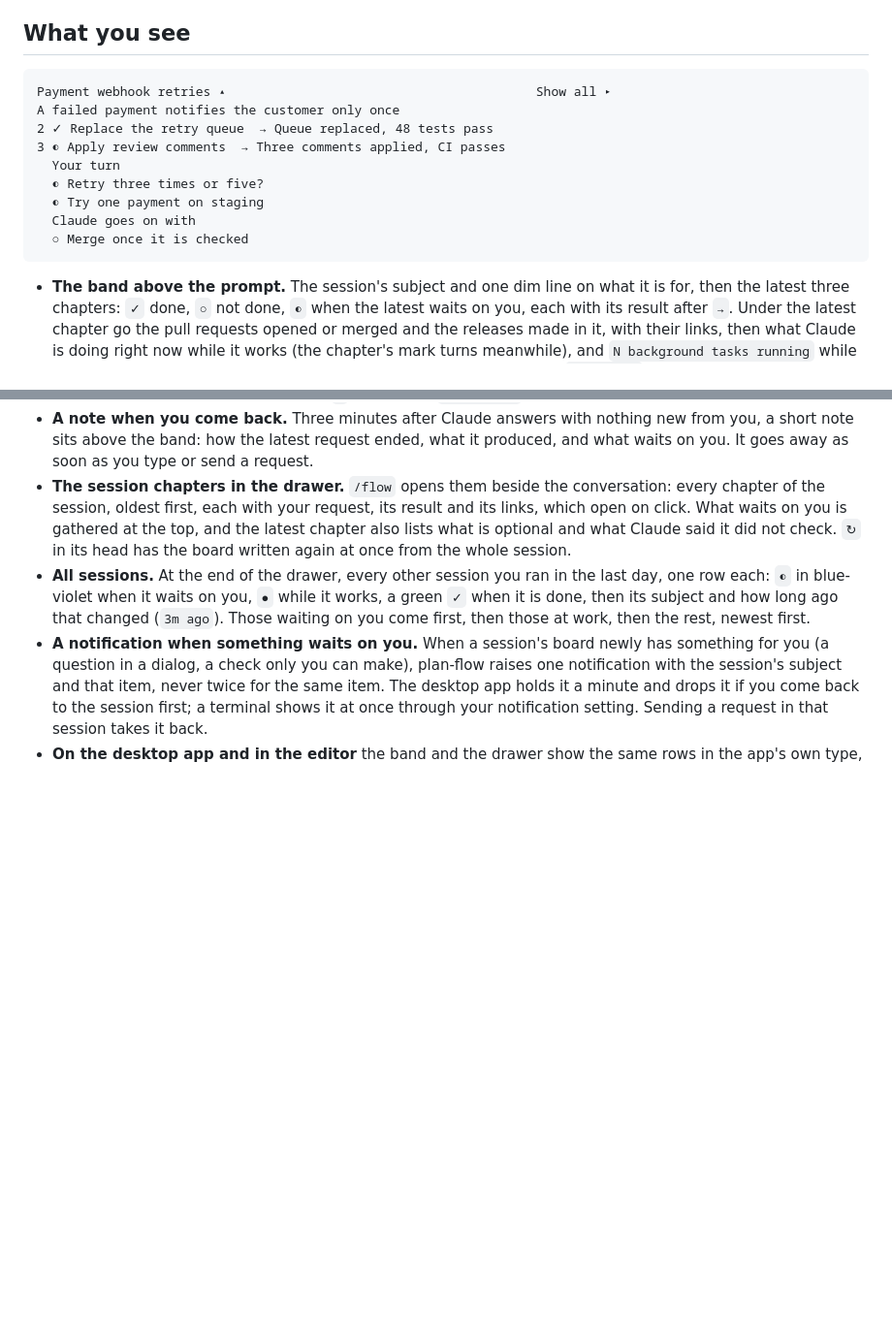
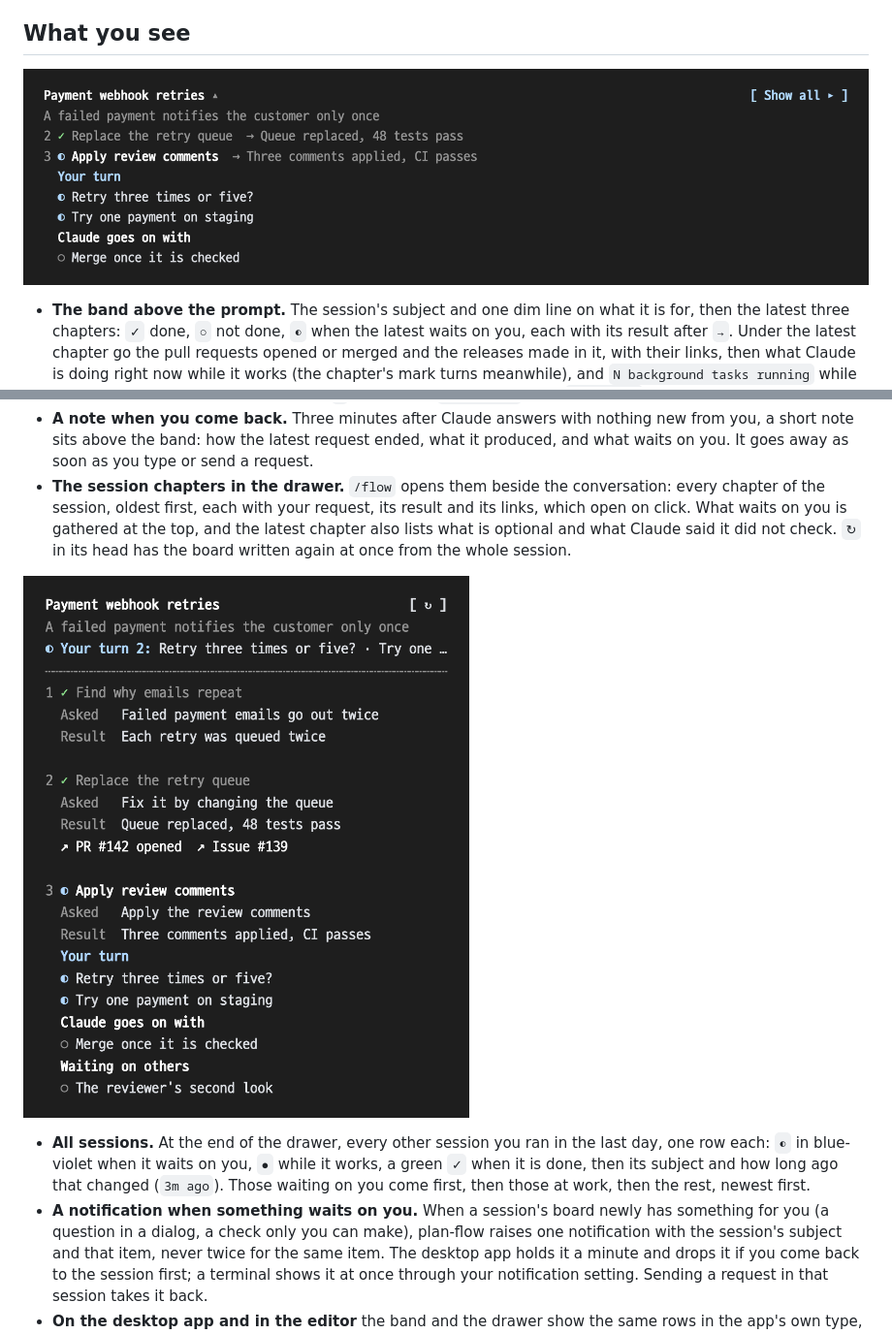
Before and after one commit to SummerRiversound/plan-flow, a Markdown page: README.md, 2 parts joined by grey strips. Shown at 97% size. Drawn GitHub-style; pictures changed too: docs/images/en/band.png (added), docs/images/en/drawer.png (added); blank space fills up the shorter version.

````diff
--- a/README.md
+++ b/README.md
@@ -17,21 +17,14 @@ Then send Claude a request. Its chapter shows above the prompt at once, and afte
 
 ## What you see
 
-```text
-Payment webhook retries ▴                                         Show all ▸
-A failed payment notifies the customer only once
-2 ✓ Replace the retry queue  → Queue replaced, 48 tests pass
-3 ◐ Apply review comments  → Three comments applied, CI passes
-  Your turn
-  ◐ Retry three times or five?
-  ◐ Try one payment on staging
-  Claude goes on with
-  ○ Merge once it is checked
-```
+![The band above the prompt: the session subject and goal, the latest chapters with their results, and what waits on you](docs/images/en/band.png)
 
 - **The band above the prompt.** The session's subject and one dim line on what it is for, then the latest three chapters: `✓` done, `○` not done, `◐` when the latest waits on you, each with its result after `→`. Under the latest chapter go the pull requests opened or merged and the releases made in it, with their links, then what Claude is doing right now while it works (the chapter's mark turns meanwhile), and `N background tasks running` while agents, workflows or shells it started still run. Last comes what is left: `Your turn` in blue-violet (a question Claude asked in a dialog and has no answer to yet, a check only you can make), `Claude goes on with`, and `Waiting on others` (a reviewer, CI). It keeps to 10 rows, dropping older chapters first. Press the title (`▴`) to fold it to the title and that line, and again (`▾`) to open it. `Show all ▸` on the right opens the drawer.
 - **A note when you come back.** Three minutes after Claude answers with nothing new from you, a short note sits above the band: how the latest request ended, what it produced, and what waits on you. It goes away as soon as you type or send a request.
 - **The session chapters in the drawer.** `/flow` opens them beside the conversation: every chapter of the session, oldest first, each with your request, its result and its links, which open on click. What waits on you is gathered at the top, and the latest chapter also lists what is optional and what Claude said it did not check. `↻` in its head has the board written again at once from the whole session.
+
+![The session chapters in the drawer: every request with its result and links, what waits on you at the top](docs/images/en/drawer.png)
+
 - **All sessions.** At the end of the drawer, every other session you ran in the last day, one row each: `◐` in blue-violet when it waits on you, `●` while it works, a green `✓` when it is done, then its subject and how long ago that changed (`3m ago`). Those waiting on you come first, then those at work, then the rest, newest first.
 - **A notification when something waits on you.** When a session's board newly has something for you (a question in a dialog, a check only you can make), plan-flow raises one notification with the session's subject and that item, never twice for the same item. The desktop app holds it a minute and drops it if you come back to the session first; a terminal shows it at once through your notification setting. Sending a request in that session takes it back.
 - **On the desktop app and in the editor** the band and the drawer show the same rows in the app's own type, with links as links.
````
Also changed, not shown: README.ko.md (+4 -11 lines), docs/images/ko/band.png (added), docs/images/ko/drawer.png (added).
